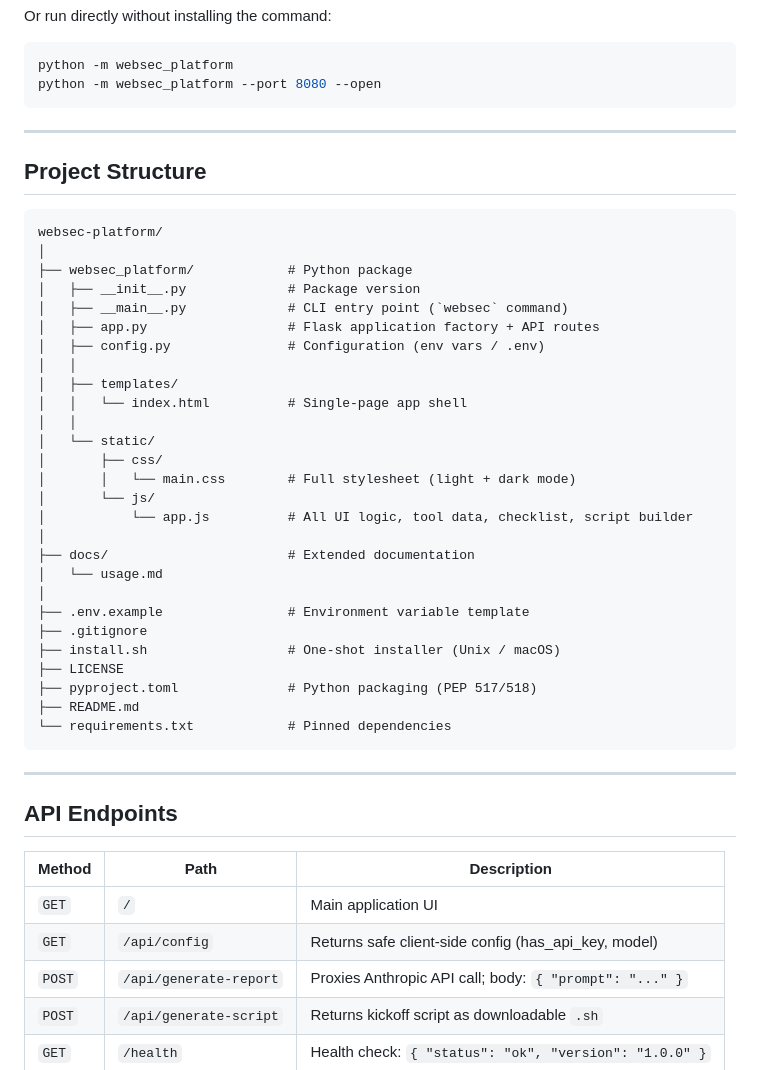
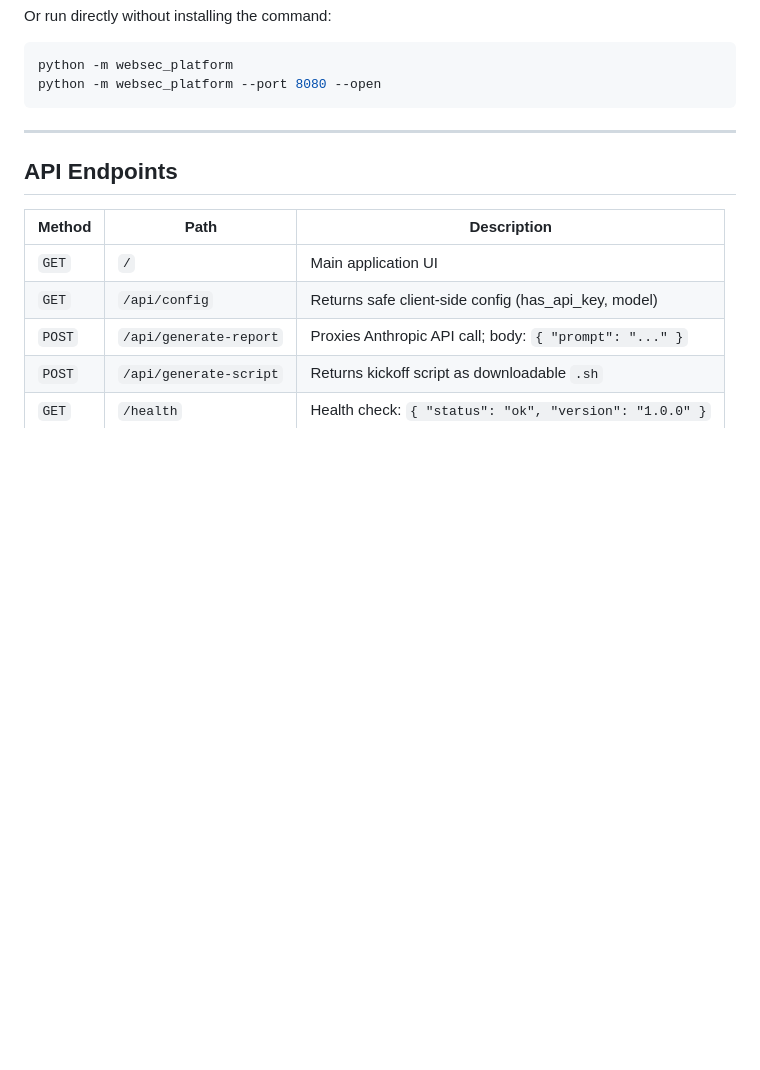
Before and after one commit to huggablehacker/WebApp-Dashboard, a Markdown page: README.md, the part around the change. Drawn GitHub-style; blank space fills up the shorter version.

````diff
--- a/README.md
+++ b/README.md
@@ -67,41 +67,6 @@ Or run directly without installing the command:
 python -m websec_platform
 python -m websec_platform --port 8080 --open
 ```
-
----
-
-## Project Structure
-
-```
-websec-platform/
-│
-├── websec_platform/            # Python package
-│   ├── __init__.py             # Package version
-│   ├── __main__.py             # CLI entry point (`websec` command)
-│   ├── app.py                  # Flask application factory + API routes
-│   ├── config.py               # Configuration (env vars / .env)
-│   │
-│   ├── templates/
-│   │   └── index.html          # Single-page app shell
-│   │
-│   └── static/
-│       ├── css/
-│       │   └── main.css        # Full stylesheet (light + dark mode)
-│       └── js/
-│           └── app.js          # All UI logic, tool data, checklist, script builder
-│
-├── docs/                       # Extended documentation
-│   └── usage.md
-│
-├── .env.example                # Environment variable template
-├── .gitignore
-├── install.sh                  # One-shot installer (Unix / macOS)
-├── LICENSE
-├── pyproject.toml              # Python packaging (PEP 517/518)
-├── README.md
-└── requirements.txt            # Pinned dependencies
-```
-
 ---
 
 ## API Endpoints
````
